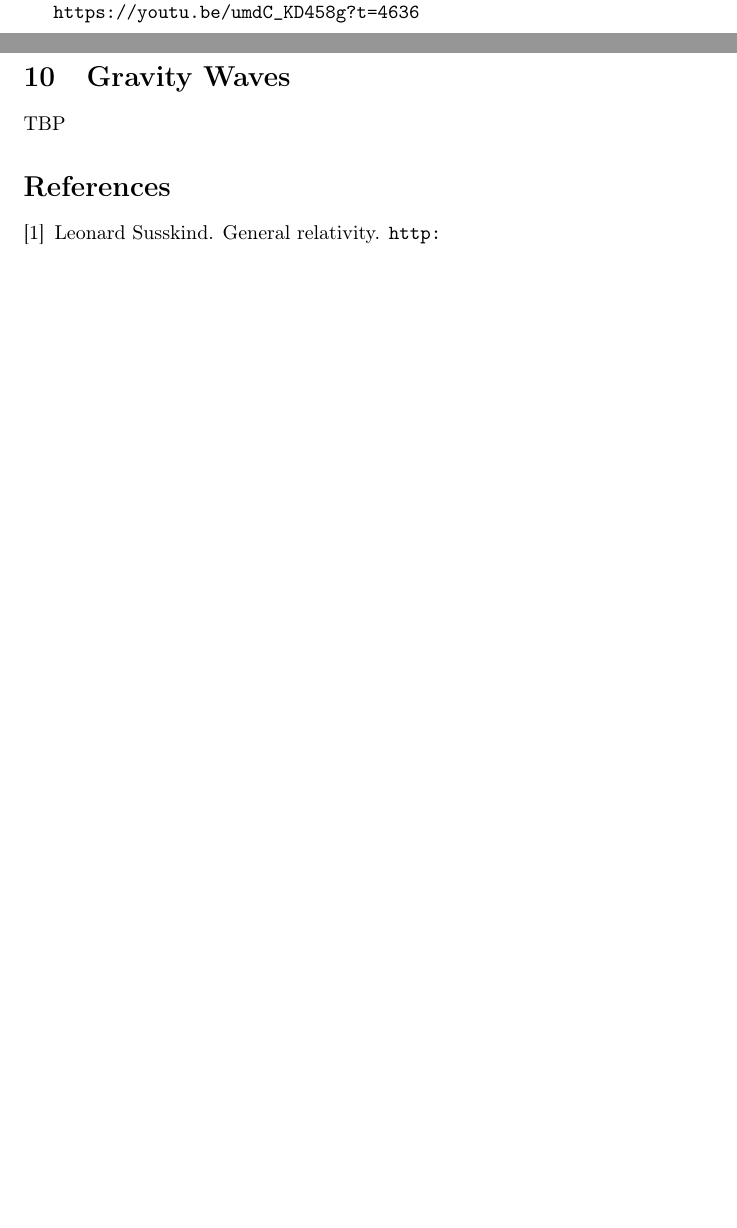
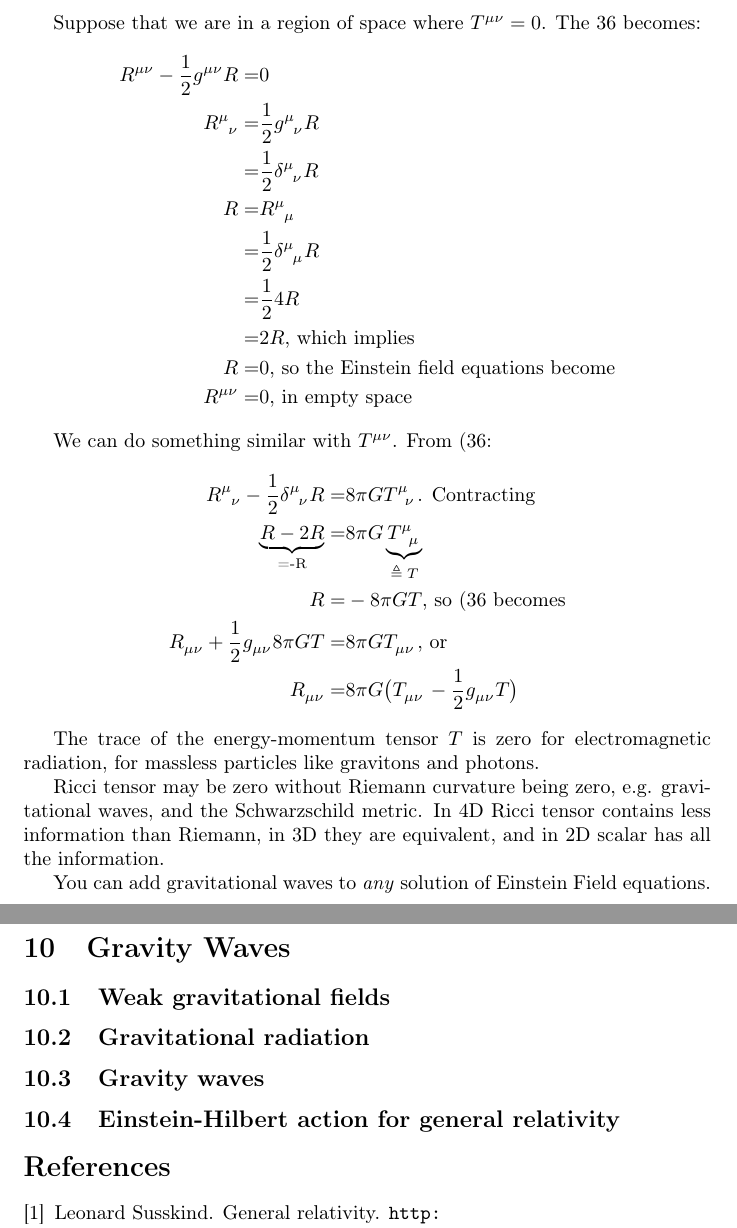
Before and after one commit to weka511/complexity, a LaTeX paper (tm/gr.tex): two parts of pages 56 and 57 of 57 before the commit and two parts of pages 57 and 58 of 58 after it, joined at a grey line, cut at the place of the change, the shorter picture padded with empty space. Compiled offline with pdfLaTeX.

Commit message:
Issue #7 lecture 9 complete

```diff
--- a/tm/gr.tex
+++ b/tm/gr.tex
@@ -1853,11 +1853,41 @@ This is the only tensor that will work.
 
 The source of curvature is not just energy density: it can involve energy flow, momentum flow, and momentum density. These other components are generally much smaller than the energy density in a frame of reference where things are moving slowly.
 
-\url{https://youtu.be/umdC_KD458g?t=4636}
+Suppose that we are in a region of space where $T^{\mu\nu}=0$. The \ref{eq:einstein:field:equation} becomes:
+\begin{align*}
+	R^{\mu\nu} - \frac{1}{2} g^{\mu\nu} R =&0\\
+	R\indices{^\mu_\nu} =& \frac{1}{2} g\indices{^\mu_\nu} R \\
+	=& \frac{1}{2} \delta\indices{^\mu_\nu} R\\
+	R =& R\indices{^\mu_\mu}\\
+	=&\frac{1}{2} \delta\indices{^\mu_\mu} R\\
+	=&\frac{1}{2}4 R\\
+	=&2R \text{, which implies}\\
+	R=&0 \text{, so the Einstein field equations become}\\
+	R^{\mu\nu}=& 0 \text{, in empty space}
+\end{align*}
+
+We can do something similar with $T^{\mu\nu}$. From (\ref{eq:einstein:field:equation}:
+\begin{align*}
+	R\indices{^\mu_\nu} - \frac{1}{2} \delta\indices{^\mu_\nu} R =& 8 \pi G T\indices{^\mu_\nu} \text{. Contracting}\\
+	\underbrace{R - 2 R}_\text{=-R} =& 8 \pi G \underbrace{T\indices{^\mu_\mu}}_\text{$\triangleq T$} \\
+	R =& -8 \pi G T \text{, so (\ref{eq:einstein:field:equation} becomes}\\
+	R\indices{_{\mu\nu}} + \frac{1}{2} g\indices{_{\mu\nu}} 8 \pi G T =& 8 \pi G T\indices{_{\mu\nu}} \text{, or}\\
+	R\indices{_{\mu\nu}}  =& 8 \pi G \big(T\indices{_{\mu\nu}} - \frac{1}{2} g\indices{_{\mu\nu}}  T\big)
+\end{align*}
+
+The trace of the energy-momentum tensor $T$ is zero for electromagnetic radiation, for massless particles like gravitons and photons.
+
+Ricci tensor may be zero without Riemann curvature being zero, e.g. gravitational waves, and the Schwarzschild metric. In 4D Ricci tensor contains less information than Riemann, in 3D they are equivalent, and in 2D scalar has all the information.
+
+You can add gravitational waves to \emph{any} solution of Einstein Field equations.
+
 
 \section{Gravity Waves}
 
-TBP
+\subsection{Weak gravitational fields}
+\subsection{Gravitational radiation}
+\subsection{Gravity waves}
+\subsection{Einstein-Hilbert action for general relativity}
 
 \bibliographystyle{unsrt}
 \addcontentsline{toc}{section}{Bibliography}
```
Also changed, not shown: tm/gr.tex (4 more changed lines).
